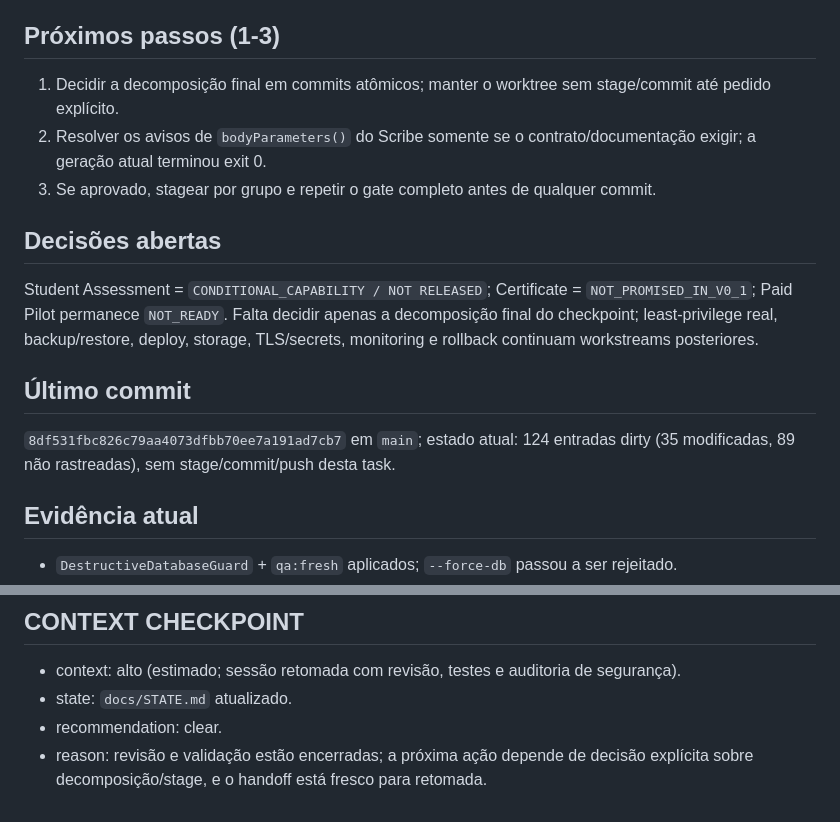
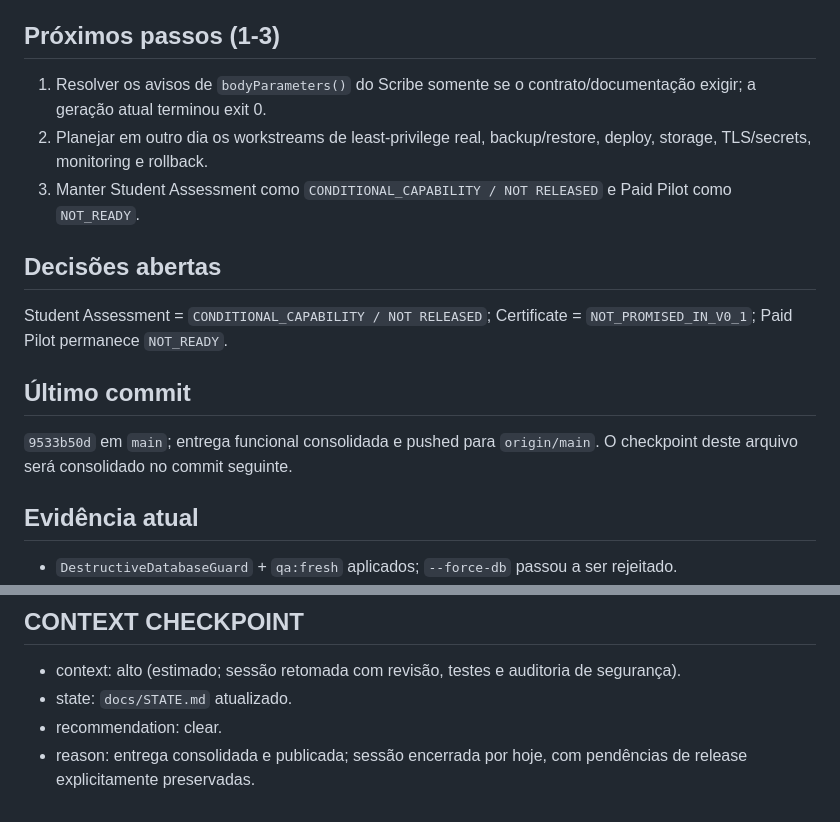
Before and after one commit to mercynet/ead-2026, a Markdown page: docs/STATE.md, 2 parts joined by grey strips. Rendered like a GitHub page.

Commit message:
chore: record pushed session state

```diff
--- a/docs/STATE.md
+++ b/docs/STATE.md
@@ -7,23 +7,22 @@ Student S-01/S-02, Assessment e Learning foram reconciliados, sem artefatos de r
 
 ## Próximos passos (1-3)
 
-1. Decidir a decomposição final em commits atômicos; manter o worktree sem stage/commit até pedido
-   explícito.
-2. Resolver os avisos de `bodyParameters()` do Scribe somente se o contrato/documentação exigir;
+1. Resolver os avisos de `bodyParameters()` do Scribe somente se o contrato/documentação exigir;
    a geração atual terminou exit 0.
-3. Se aprovado, stagear por grupo e repetir o gate completo antes de qualquer commit.
+2. Planejar em outro dia os workstreams de least-privilege real, backup/restore, deploy, storage,
+   TLS/secrets, monitoring e rollback.
+3. Manter Student Assessment como `CONDITIONAL_CAPABILITY / NOT RELEASED` e Paid Pilot como
+   `NOT_READY`.
 
 ## Decisões abertas
 
 Student Assessment = `CONDITIONAL_CAPABILITY / NOT RELEASED`; Certificate =
-`NOT_PROMISED_IN_V0_1`; Paid Pilot permanece `NOT_READY`. Falta decidir apenas a decomposição
-final do checkpoint; least-privilege real, backup/restore, deploy, storage,
-TLS/secrets, monitoring e rollback continuam workstreams posteriores.
+`NOT_PROMISED_IN_V0_1`; Paid Pilot permanece `NOT_READY`.
 
 ## Último commit
 
-`8df531fbc826c79aa4073dfbb70ee7a191ad7cb7` em `main`; estado atual: 124 entradas dirty
-(35 modificadas, 89 não rastreadas), sem stage/commit/push desta task.
+`9533b50d` em `main`; entrega funcional consolidada e pushed para `origin/main`. O checkpoint
+deste arquivo será consolidado no commit seguinte.
 
 ## Evidência atual
 
@@ -55,5 +54,5 @@ TLS/secrets, monitoring e rollback continuam workstreams posteriores.
 - context: alto (estimado; sessão retomada com revisão, testes e auditoria de segurança).
 - state: `docs/STATE.md` atualizado.
 - recommendation: clear.
-- reason: revisão e validação estão encerradas; a próxima ação depende de decisão explícita sobre
-  decomposição/stage, e o handoff está fresco para retomada.
+- reason: entrega consolidada e publicada; sessão encerrada por hoje, com pendências de release
+  explicitamente preservadas.
```
